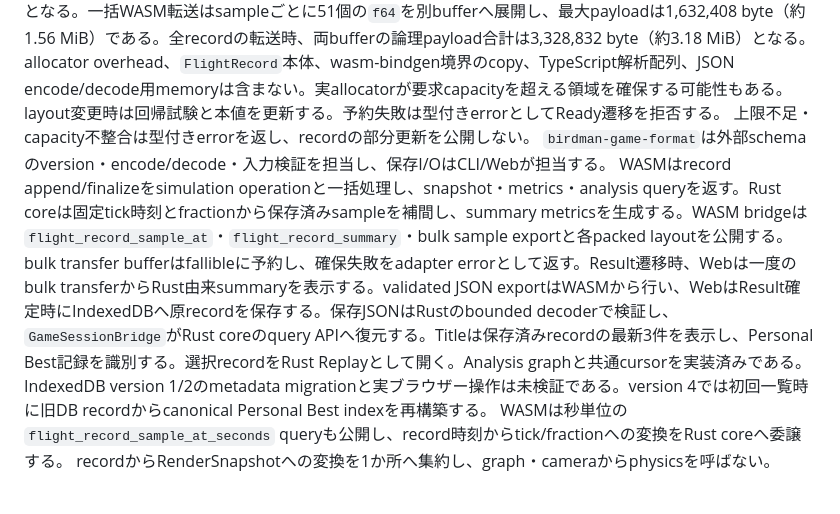
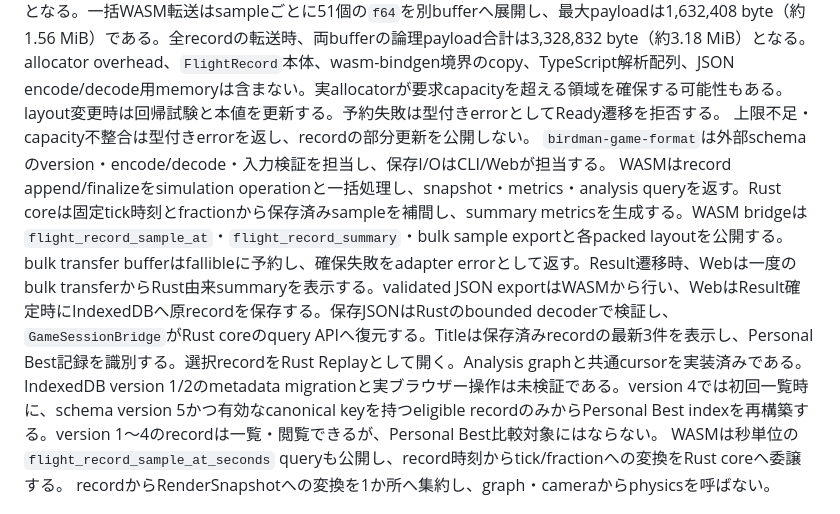
Before and after one commit to tokutori/pr-simulator-game-1, a Markdown page: docs/flight-record.md, the part around the change. Drawn GitHub-style.

Commit message:
docs(record): clarify Personal Best migration eligibility

```diff
--- a/docs/flight-record.md
+++ b/docs/flight-record.md
@@ -10,7 +10,7 @@ recordはrendererのframe数に依存せず、成功したphysics tickに対応
 coreはBriefing時に最大4,000 tick（4,001 state sample）の`Vec` capacityを予約し、simulation step中はallocationなしでappendする。現行layoutの`FlightRecordSample`はx86_64と`wasm32-unknown-unknown`で各424 byteであり、最大sample payloadは1,696,424 byte（約1.62 MiB）となる。一括WASM転送はsampleごとに51個の`f64`を別bufferへ展開し、最大payloadは1,632,408 byte（約1.56 MiB）である。全recordの転送時、両bufferの論理payload合計は3,328,832 byte（約3.18 MiB）となる。allocator overhead、`FlightRecord`本体、wasm-bindgen境界のcopy、TypeScript解析配列、JSON encode/decode用memoryは含まない。実allocatorが要求capacityを超える領域を確保する可能性もある。layout変更時は回帰試験と本値を更新する。予約失敗は型付きerrorとしてReady遷移を拒否する。
 上限不足・capacity不整合は型付きerrorを返し、recordの部分更新を公開しない。
 `birdman-game-format`は外部schemaのversion・encode/decode・入力検証を担当し、保存I/OはCLI/Webが担当する。
-WASMはrecord append/finalizeをsimulation operationと一括処理し、snapshot・metrics・analysis queryを返す。Rust coreは固定tick時刻とfractionから保存済みsampleを補間し、summary metricsを生成する。WASM bridgeは`flight_record_sample_at`・`flight_record_summary`・bulk sample exportと各packed layoutを公開する。bulk transfer bufferはfallibleに予約し、確保失敗をadapter errorとして返す。Result遷移時、Webは一度のbulk transferからRust由来summaryを表示する。validated JSON exportはWASMから行い、WebはResult確定時にIndexedDBへ原recordを保存する。保存JSONはRustのbounded decoderで検証し、`GameSessionBridge`がRust coreのquery APIへ復元する。Titleは保存済みrecordの最新3件を表示し、Personal Best記録を識別する。選択recordをRust Replayとして開く。Analysis graphと共通cursorを実装済みである。IndexedDB version 1/2のmetadata migrationと実ブラウザー操作は未検証である。version 4では初回一覧時に旧DB recordからcanonical Personal Best indexを再構築する。
+WASMはrecord append/finalizeをsimulation operationと一括処理し、snapshot・metrics・analysis queryを返す。Rust coreは固定tick時刻とfractionから保存済みsampleを補間し、summary metricsを生成する。WASM bridgeは`flight_record_sample_at`・`flight_record_summary`・bulk sample exportと各packed layoutを公開する。bulk transfer bufferはfallibleに予約し、確保失敗をadapter errorとして返す。Result遷移時、Webは一度のbulk transferからRust由来summaryを表示する。validated JSON exportはWASMから行い、WebはResult確定時にIndexedDBへ原recordを保存する。保存JSONはRustのbounded decoderで検証し、`GameSessionBridge`がRust coreのquery APIへ復元する。Titleは保存済みrecordの最新3件を表示し、Personal Best記録を識別する。選択recordをRust Replayとして開く。Analysis graphと共通cursorを実装済みである。IndexedDB version 1/2のmetadata migrationと実ブラウザー操作は未検証である。version 4では初回一覧時に、schema version 5かつ有効なcanonical keyを持つeligible recordのみからPersonal Best indexを再構築する。version 1〜4のrecordは一覧・閲覧できるが、Personal Best比較対象にはならない。
 WASMは秒単位の`flight_record_sample_at_seconds` queryも公開し、record時刻からtick/fractionへの変換をRust coreへ委譲する。
 recordからRenderSnapshotへの変換を1か所へ集約し、graph・cameraからphysicsを呼ばない。
 
```
